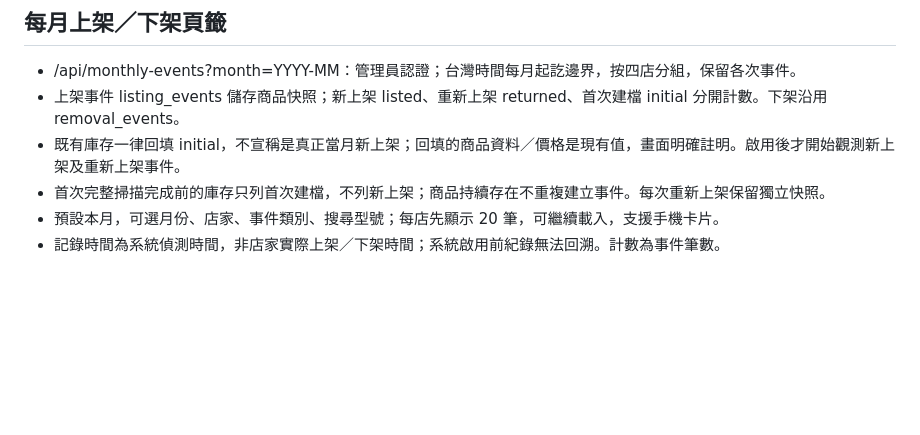
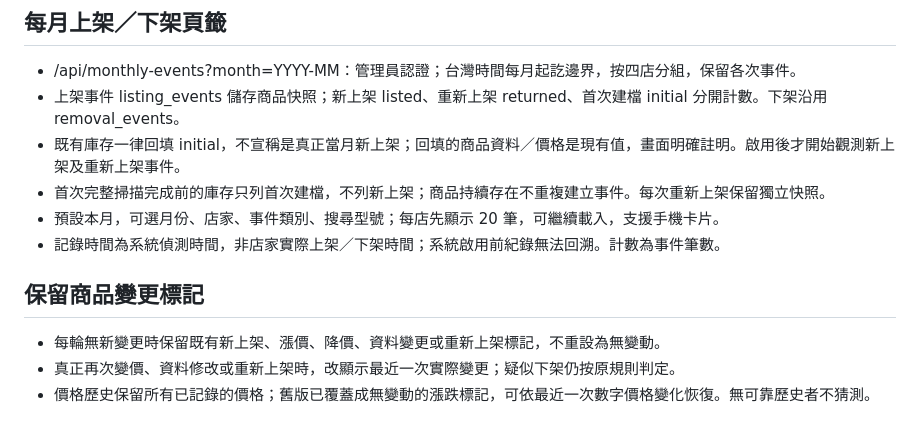
Before and after one commit to hourstack2020-ctrl/watch-monitor, a Markdown page: README.md, the part around the change. Drawn GitHub-style; blank space fills up the shorter version.

Commit message:
Preserve last actual product change when subsequent crawl is unchanged

```diff
--- a/README.md
+++ b/README.md
@@ -66,3 +66,8 @@
 - 首次完整掃描完成前的庫存只列首次建檔，不列新上架；商品持續存在不重複建立事件。每次重新上架保留獨立快照。
 - 預設本月，可選月份、店家、事件類別、搜尋型號；每店先顯示 20 筆，可繼續載入，支援手機卡片。
 - 記錄時間為系統偵測時間，非店家實際上架／下架時間；系統啟用前紀錄無法回溯。計數為事件筆數。
+
+## 保留商品變更標記
+- 每輪無新變更時保留既有新上架、漲價、降價、資料變更或重新上架標記，不重設為無變動。
+- 真正再次變價、資料修改或重新上架時，改顯示最近一次實際變更；疑似下架仍按原規則判定。
+- 價格歷史保留所有已記錄的價格；舊版已覆蓋成無變動的漲跌標記，可依最近一次數字價格變化恢復。無可靠歷史者不猜測。
```
